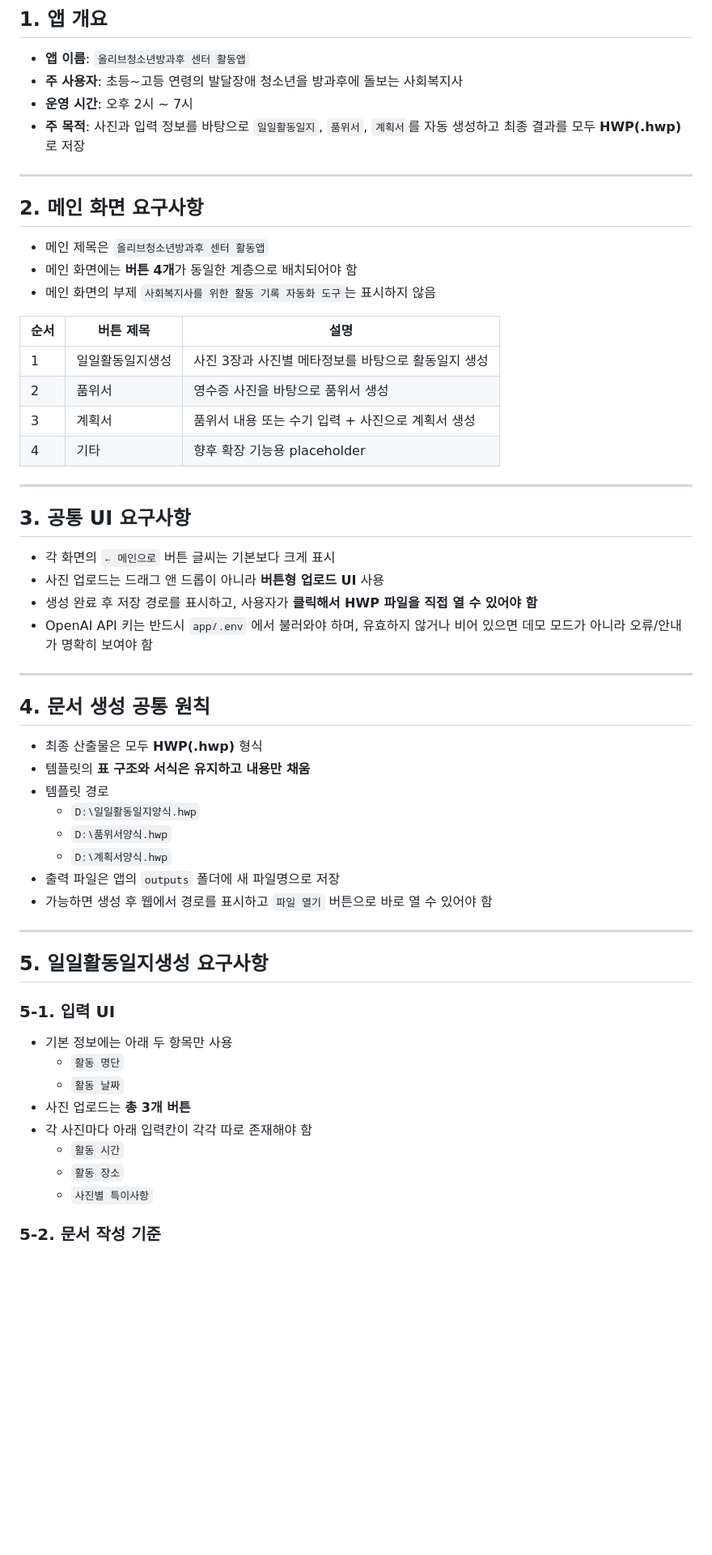
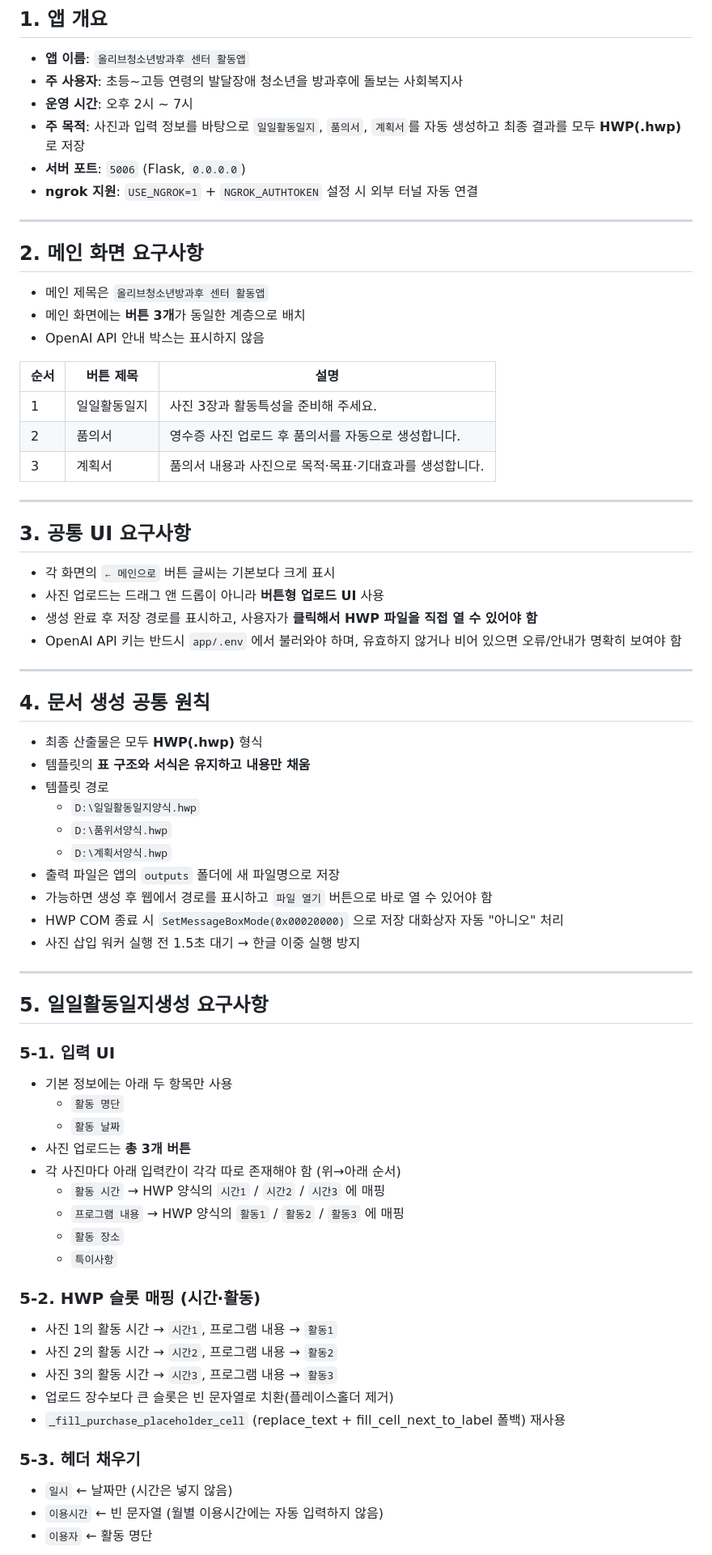
Before and after one commit to slitlamp2/olive-after-school-app, a Markdown page: CONTEXT.md, the part around one of its changes. Shown at 81% size. Drawn GitHub-style; blank space fills up the shorter version.

```diff
--- a/CONTEXT.md
+++ b/CONTEXT.md
@@ -5,22 +5,23 @@
 - **앱 이름**: `올리브청소년방과후 센터 활동앱`
 - **주 사용자**: 초등~고등 연령의 발달장애 청소년을 방과후에 돌보는 사회복지사
 - **운영 시간**: 오후 2시 ~ 7시
-- **주 목적**: 사진과 입력 정보를 바탕으로 `일일활동일지`, `품위서`, `계획서`를 자동 생성하고 최종 결과를 모두 **HWP(.hwp)** 로 저장
+- **주 목적**: 사진과 입력 정보를 바탕으로 `일일활동일지`, `품의서`, `계획서`를 자동 생성하고 최종 결과를 모두 **HWP(.hwp)** 로 저장
+- **서버 포트**: `5006` (Flask, `0.0.0.0`)
+- **ngrok 지원**: `USE_NGROK=1` + `NGROK_AUTHTOKEN` 설정 시 외부 터널 자동 연결
 
 ---
 
 ## 2. 메인 화면 요구사항
 
 - 메인 제목은 `올리브청소년방과후 센터 활동앱`
-- 메인 화면에는 **버튼 4개**가 동일한 계층으로 배치되어야 함
-- 메인 화면의 부제 `사회복지사를 위한 활동 기록 자동화 도구`는 표시하지 않음
+- 메인 화면에는 **버튼 3개**가 동일한 계층으로 배치
+- OpenAI API 안내 박스는 표시하지 않음
 
 | 순서 | 버튼 제목 | 설명 |
 |------|-----------|------|
-| 1 | 일일활동일지생성 | 사진 3장과 사진별 메타정보를 바탕으로 활동일지 생성 |
-| 2 | 품위서 | 영수증 사진을 바탕으로 품위서 생성 |
-| 3 | 계획서 | 품위서 내용 또는 수기 입력 + 사진으로 계획서 생성 |
-| 4 | 기타 | 향후 확장 기능용 placeholder |
+| 1 | 일일활동일지 | 사진 3장과 활동특성을 준비해 주세요. |
+| 2 | 품의서 | 영수증 사진 업로드 후 품의서를 자동으로 생성합니다. |
+| 3 | 계획서 | 품의서 내용과 사진으로 목적·목표·기대효과를 생성합니다. |
 
 ---
 
@@ -29,7 +30,7 @@
 - 각 화면의 `← 메인으로` 버튼 글씨는 기본보다 크게 표시
 - 사진 업로드는 드래그 앤 드롭이 아니라 **버튼형 업로드 UI** 사용
 - 생성 완료 후 저장 경로를 표시하고, 사용자가 **클릭해서 HWP 파일을 직접 열 수 있어야 함**
-- OpenAI API 키는 반드시 `app/.env` 에서 불러와야 하며, 유효하지 않거나 비어 있으면 데모 모드가 아니라 오류/안내가 명확히 보여야 함
+- OpenAI API 키는 반드시 `app/.env` 에서 불러와야 하며, 유효하지 않거나 비어 있으면 오류/안내가 명확히 보여야 함
 
 ---
 
@@ -43,6 +44,8 @@
   - `D:\계획서양식.hwp`
 - 출력 파일은 앱의 `outputs` 폴더에 새 파일명으로 저장
 - 가능하면 생성 후 웹에서 경로를 표시하고 `파일 열기` 버튼으로 바로 열 수 있어야 함
+- HWP COM 종료 시 `SetMessageBoxMode(0x00020000)` 으로 저장 대화상자 자동 "아니오" 처리
+- 사진 삽입 워커 실행 전 1.5초 대기 → 한글 이중 실행 방지
 
 ---
 
@@ -54,9 +57,23 @@
   - `활동 명단`
   - `활동 날짜`
 - 사진 업로드는 **총 3개 버튼**
-- 각 사진마다 아래 입력칸이 각각 따로 존재해야 함
-  - `활동 시간`
+- 각 사진마다 아래 입력칸이 각각 따로 존재해야 함 (위→아래 순서)
+  - `활동 시간` → HWP 양식의 `시간1` / `시간2` / `시간3` 에 매핑
+  - `프로그램 내용` → HWP 양식의 `활동1` / `활동2` / `활동3` 에 매핑
   - `활동 장소`
-  - `사진별 특이사항`
+  - `특이사항`
 
-### 5-2. 문서 작성 기준
+### 5-2. HWP 슬롯 매핑 (시간·활동)
+
+- 사진 1의 활동 시간 → `시간1`, 프로그램 내용 → `활동1`
+- 사진 2의 활동 시간 → `시간2`, 프로그램 내용 → `활동2`
+- 사진 3의 활동 시간 → `시간3`, 프로그램 내용 → `활동3`
+- 업로드 장수보다 큰 슬롯은 빈 문자열로 치환(플레이스홀더 제거)
+- `_fill_purchase_placeholder_cell` (replace_text + fill_cell_next_to_label 폴백) 재사용
+
+### 5-3. 헤더 채우기
+
+- `일시` ← 날짜만 (시간은 넣지 않음)
+- `이용시간` ← 빈 문자열 (월별 이용시간에는 자동 입력하지 않음)
+- `이용자` ← 활동 명단
+
```
Also changed, not shown: other parts of CONTEXT.md (+69 -48 lines).
